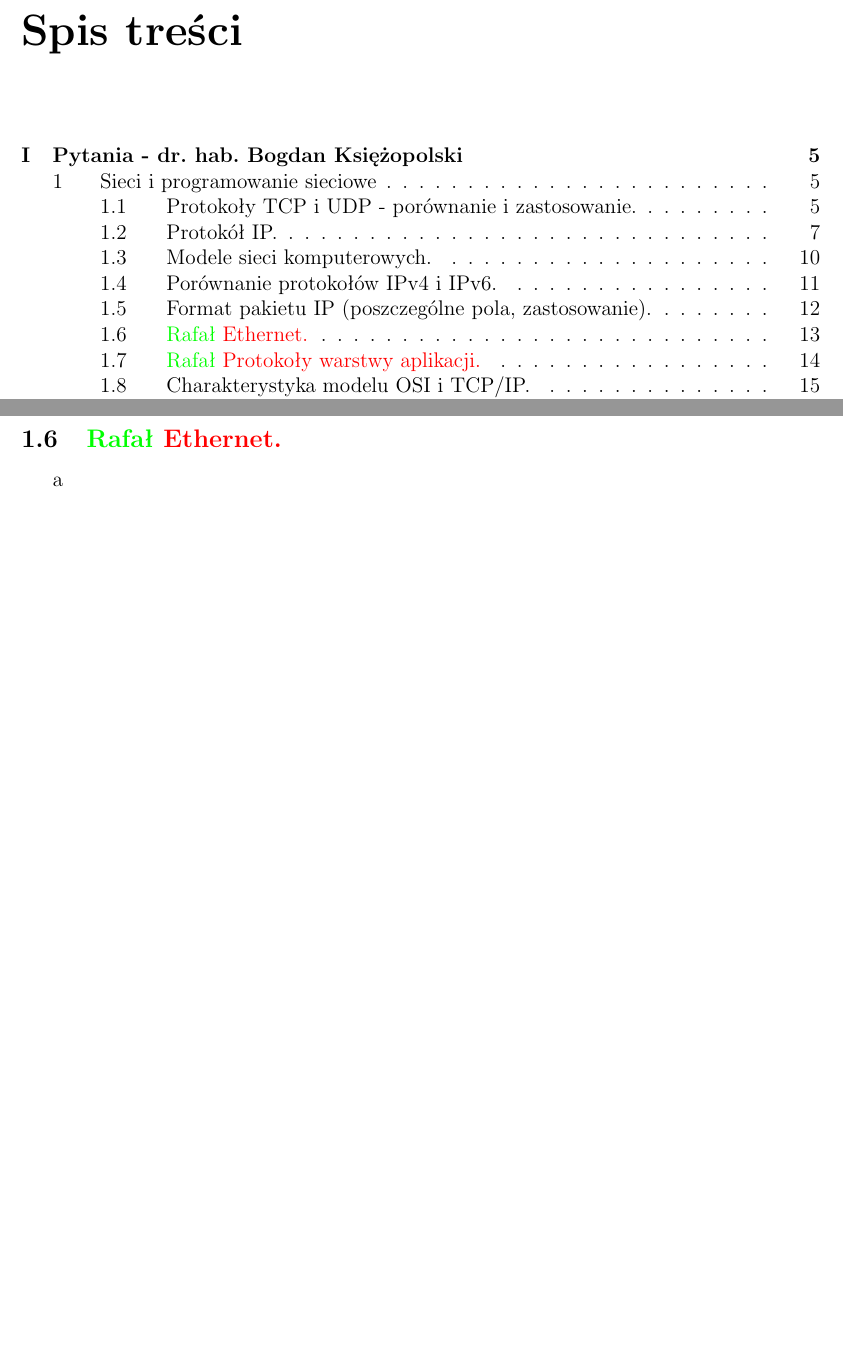
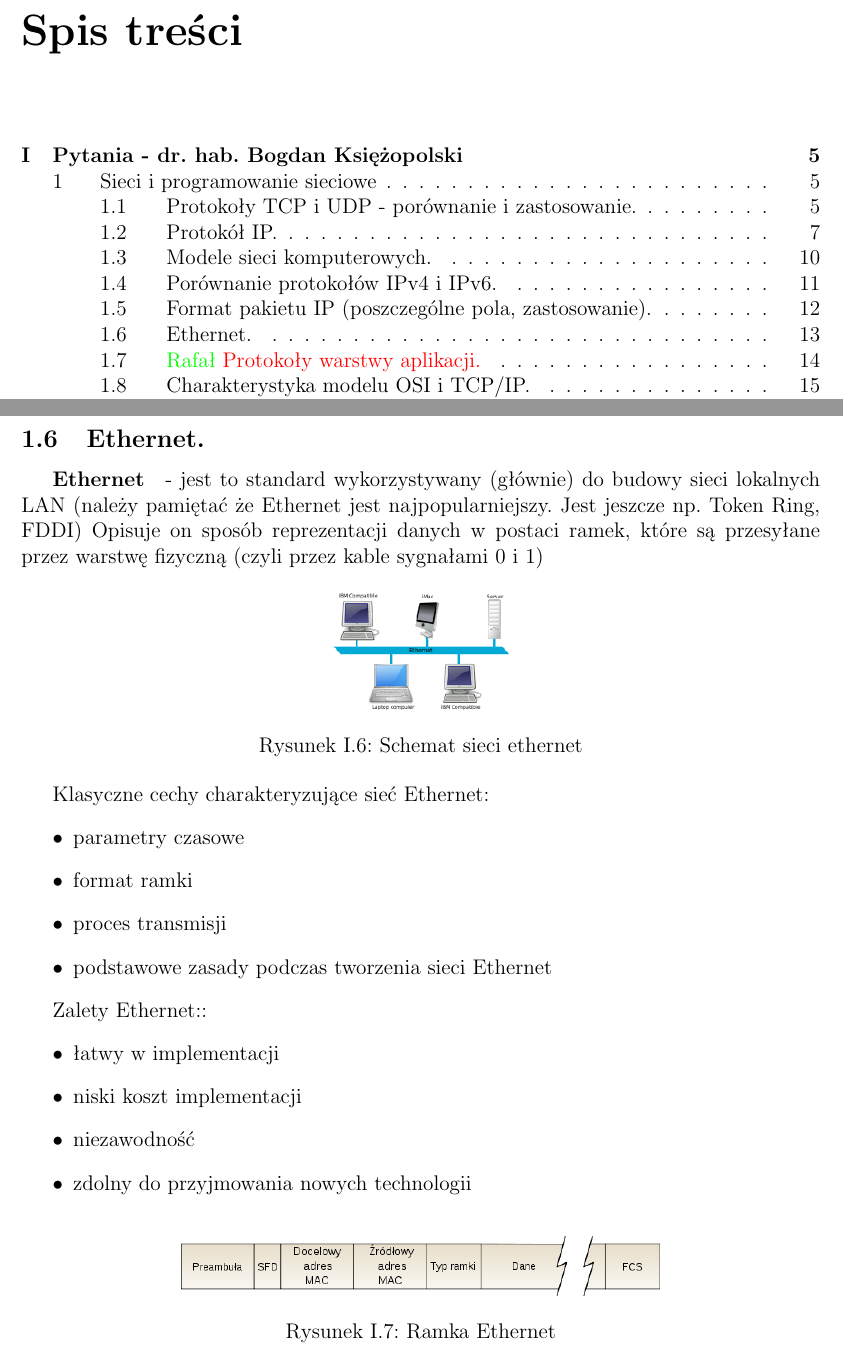
Before and after one commit to FIlipHand/EgzaminLicencjacki, a LaTeX book (Odpowiedzi.tex): two parts of pages 2 and 13 of 88, joined at a grey line, cut so that both start at the same text, the shorter picture padded with empty space. Compiled offline with pdfLaTeX.

Commit message:
ethernet

```diff
--- a/Odpowiedzi.tex
+++ b/Odpowiedzi.tex
@@ -196,8 +196,37 @@
 					\item[Suma kontrolna nagłówka] – gdy odbiorca dostanie pakiet, sprawdza jego poprawność obliczając sumę kontrolną i porównując ją z sumą kontrolną zapisaną w nagłówku
 					\item[Adres źródłowy i adres docelowy ] – zawierają adresy IP urządzeń które przesyłają między sobie dane zapisane w formacie binarnym
 				\end{description}
-			\newpage\subsection{\color{green} Rafał \color{red}Ethernet.}
-				a
+			\newpage\subsection{Ethernet.}
+				\subparagraph{Ethernet} - jest to standard wykorzystywany (głównie) do budowy sieci lokalnych LAN
+				(należy pamiętać że Ethernet jest najpopularniejszy. Jest jeszcze np. Token Ring, FDDI)
+				Opisuje on sposób reprezentacji danych w postaci ramek, które są przesyłane przez
+				warstwę fizyczną (czyli przez kable sygnałami 0 i 1)
+
+				\begin{figure}[h!]
+					\centering\includegraphics[scale=0.45]{ethernet.png}
+					\caption{Schemat sieci ethernet}
+				\end{figure}
+
+				Klasyczne cechy charakteryzujące sieć Ethernet:
+				\begin{itemize}
+					\item parametry czasowe
+					\item format ramki
+					\item proces transmisji
+					\item podstawowe zasady podczas tworzenia sieci Ethernet
+				\end{itemize}
+
+				Zalety Ethernet::
+				\begin{itemize}
+					\item łatwy w implementacji
+					\item niski koszt implementacji
+					\item niezawodność
+					\item zdolny do przyjmowania nowych technologii
+				\end{itemize}
+
+				\begin{figure}[h!]
+					\centering\includegraphics[scale=0.45]{ramka-ethernet.png}
+					\caption{Ramka Ethernet}
+				\end{figure}
 			\newpage\subsection{\color{green} Rafał \color{red}Protokoły warstwy aplikacji.}
 				a
 			\newpage\subsection{Charakterystyka modelu OSI i TCP/IP.}
```
Also changed, not shown: Odpowiedzi.pdf, images/ethernet.png (added), images/ramka-ethernet.png (added).
